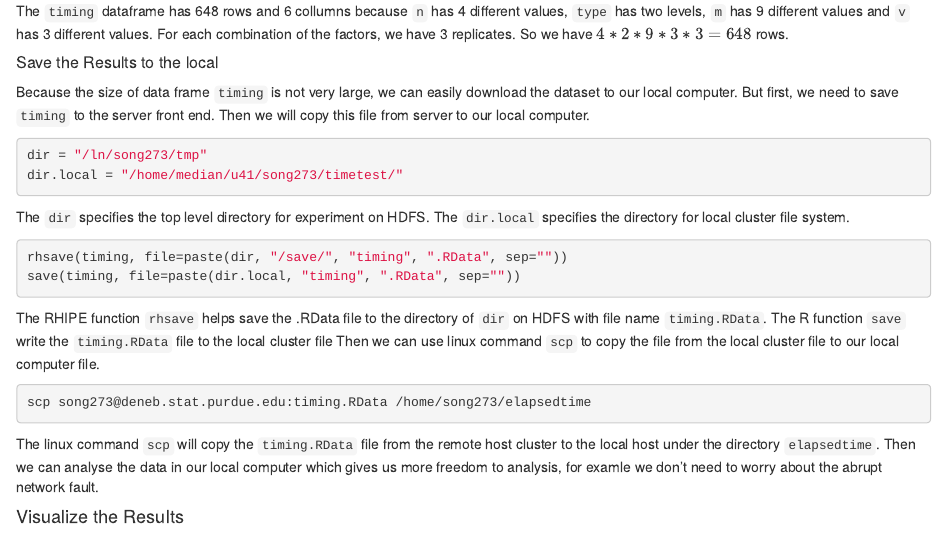
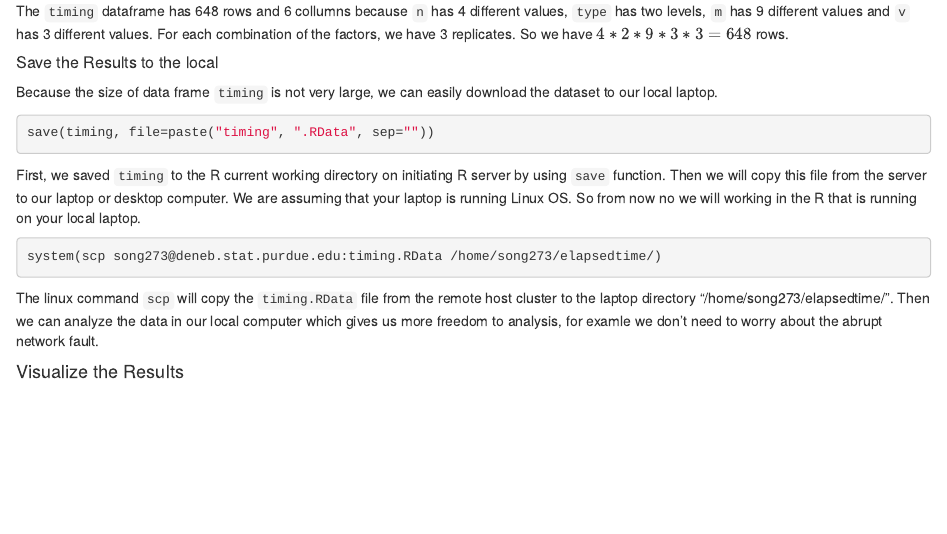
Before and after one commit to delta-rho/docs-RHIPE, an R Markdown document (docs/06.experiment.Rmd): the page in a window 1100 px wide, from 2830 px down. Rendered offline with R 4.5, knitr and Pandoc, with nearby package versions.

Commit message:
update 06

````diff
--- a/docs/06.experiment.Rmd
+++ b/docs/06.experiment.Rmd
@@ -163,38 +163,30 @@ timing
 ...
 
 ```
-The `timing` dataframe has 648 rows and 6 collumns because `n` has 4 different values, `type` has two levels, `m` has 9 different values and `v` has 3 different values. For each combination of the factors, we have 3 replicates. So we have $4*2*9*3*3=648$ rows.
+The `timing` dataframe has 648 rows and 6 collumns because `n` has 4 different values, `type` has
+two levels, `m` has 9 different values and `v` has 3 different values. For each combination of the
+factors, we have 3 replicates. So we have $4*2*9*3*3=648$ rows.
 
 ##### Save the Results to the local #####
 
-Because the size of data frame `timing` is not very large, we can easily download the dataset to our local computer. But first, we need to save `timing` to the server front end.
-Then we will copy this file from server to our local computer.
+Because the size of data frame `timing` is not very large, we can easily download the dataset to
+our local laptop.
 
 ```{r, eval=FALSE, tidy=FALSE }
-dir = "/ln/song273/tmp"
-dir.local = "/home/median/u41/song273/timetest/"
-
+save(timing, file=paste("timing", ".RData", sep=""))
 ```
 
-The `dir` specifies the top level directory for experiment on HDFS. The `dir.local` specifies the
-directory for local cluster file system.
+First, we saved `timing` to the R current working directory on initiating
+R server by using `save` function. Then we will copy this file from the server to our laptop or
+desktop computer. We are assuming that your laptop is running Linux OS. So from now no we will
+working in the R that is running on your local laptop.
 
 ```{r, eval=FALSE, tidy=FALSE }
-rhsave(timing, file=paste(dir, "/save/", "timing", ".RData", sep=""))
-save(timing, file=paste(dir.local, "timing", ".RData", sep=""))
+system(scp song273@deneb.stat.purdue.edu:timing.RData /home/song273/elapsedtime/)
 ```
 
-The RHIPE function `rhsave` helps save the .RData file to the directory of `dir` on HDFS with file
-name `timing.RData`. The R function `save` write the `timing.RData` file to the local cluster file
-Then we can use linux command `scp` to copy the file from the local cluster file to our local
-computer file.
-
-```{r, eval=FALSE, tidy=FALSE }
-scp song273@deneb.stat.purdue.edu:timing.RData /home/song273/elapsedtime
-```
-
-The linux command `scp` will copy the `timing.RData` file from the remote host cluster to the local
-host under the directory `elapsedtime`. Then we can analyse the data in our local computer which
+The linux command `scp` will copy the `timing.RData` file from the remote host cluster to the laptop
+directory "/home/song273/elapsedtime/". Then we can analyze the data in our local computer which
 gives us more freedom to analysis, for examle we don't need to worry about the abrupt network fault.
 
 #### Visualize the Results ####
````
Also changed, not shown: index.html.
